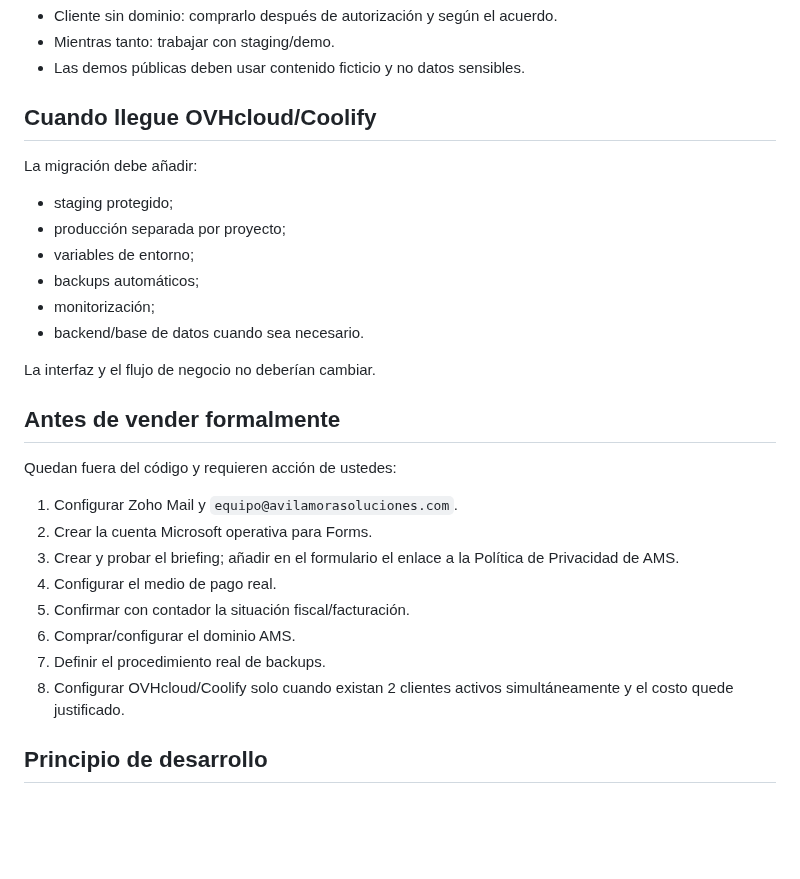
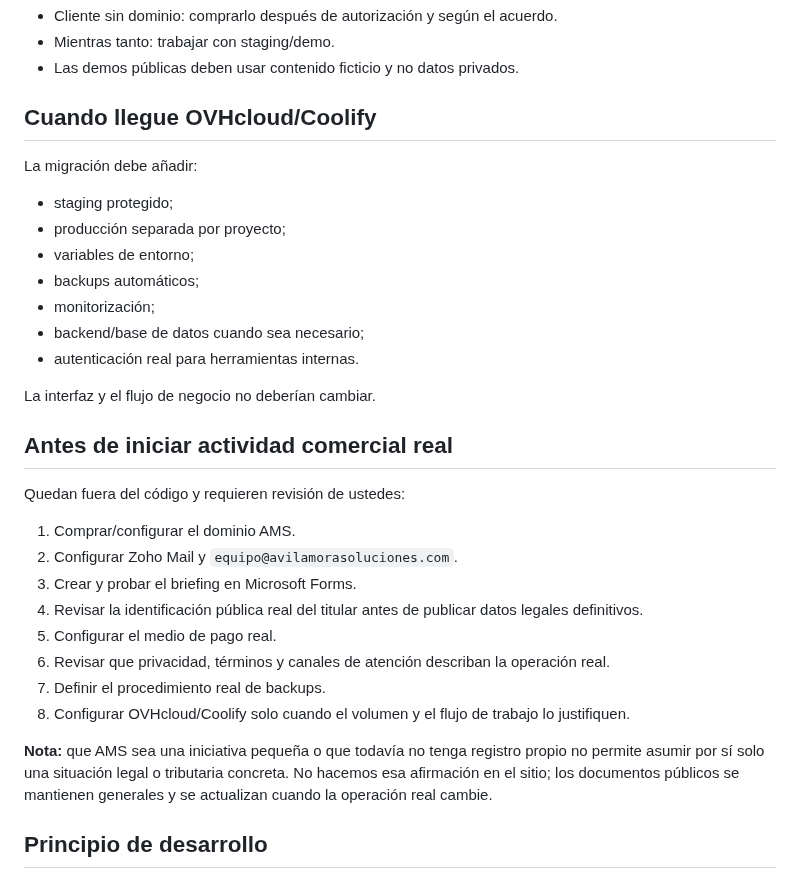
Before and after one commit to avilamorasoluciones/ams, a Markdown page: README.md, the part around one of its changes. Drawn GitHub-style; blank space fills up the shorter version.

```diff
--- a/README.md
+++ b/README.md
@@ -59,6 +58,6 @@ No esperar al dominio para comenzar un proyecto.
 - Cliente sin dominio: comprarlo después de autorización y según el acuerdo.
 - Mientras tanto: trabajar con staging/demo.
-- Las demos públicas deben usar contenido ficticio y no datos sensibles.
+- Las demos públicas deben usar contenido ficticio y no datos privados.
 
 ## Cuando llegue OVHcloud/Coolify
 La migración debe añadir:
@@ -67,20 +66,23 @@ La migración debe añadir:
 - variables de entorno;
 - backups automáticos;
 - monitorización;
-- backend/base de datos cuando sea necesario.
+- backend/base de datos cuando sea necesario;
+- autenticación real para herramientas internas.
 
 La interfaz y el flujo de negocio no deberían cambiar.
 
-## Antes de vender formalmente
-Quedan fuera del código y requieren acción de ustedes:
-1. Configurar Zoho Mail y `equipo@avilamorasoluciones.com`.
-2. Crear la cuenta Microsoft operativa para Forms.
-3. Crear y probar el briefing; añadir en el formulario el enlace a la Política de Privacidad de AMS.
-4. Configurar el medio de pago real.
-5. Confirmar con contador la situación fiscal/facturación.
-6. Comprar/configurar el dominio AMS.
+## Antes de iniciar actividad comercial real
+Quedan fuera del código y requieren revisión de ustedes:
+1. Comprar/configurar el dominio AMS.
+2. Configurar Zoho Mail y `equipo@avilamorasoluciones.com`.
+3. Crear y probar el briefing en Microsoft Forms.
+4. Revisar la identificación pública real del titular antes de publicar datos legales definitivos.
+5. Configurar el medio de pago real.
+6. Revisar que privacidad, términos y canales de atención describan la operación real.
 7. Definir el procedimiento real de backups.
-8. Configurar OVHcloud/Coolify solo cuando existan 2 clientes activos simultáneamente y el costo quede justificado.
+8. Configurar OVHcloud/Coolify solo cuando el volumen y el flujo de trabajo lo justifiquen.
+
+**Nota:** que AMS sea una iniciativa pequeña o que todavía no tenga registro propio no permite asumir por sí solo una situación legal o tributaria concreta. No hacemos esa afirmación en el sitio; los documentos públicos se mantienen generales y se actualizan cuando la operación real cambie.
 
 ## Principio de desarrollo
 No agregar tecnología por moda. Cada herramienta debe ahorrar tiempo, reducir un riesgo, controlar dinero, mejorar una venta, facilitar producción o mejorar la entrega.
```
Also changed, not shown: other parts of README.md (+17 -18 lines).
